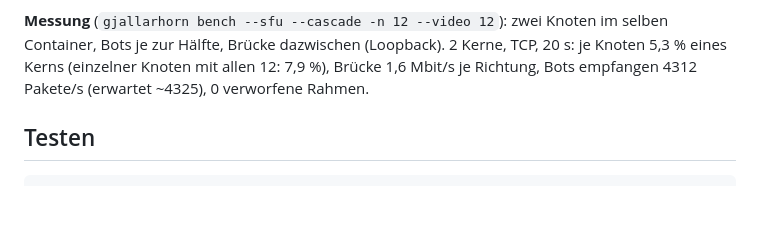
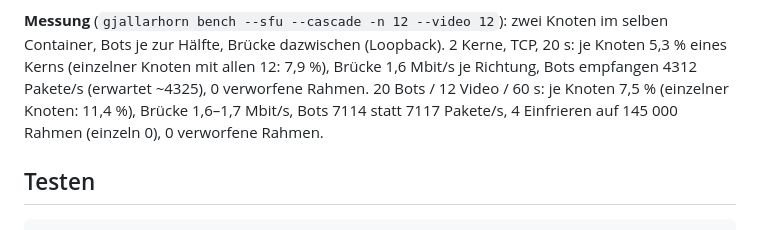
Before and after one commit to yggdrasil-sh/saga, a Markdown page: gjallarhorn/NODE.md, the part around the change. Rendered like a GitHub page; blank space fills up the shorter version.

Commit message:
2.5 P9: NODE.md - Kaskaden-Lasttest mit 20 Bots
Co-Authored-By: Claude Opus 5.5 <noreply@anthropic.com>
Claude-Session: https://claude.ai/code/session_0125VtLzMpBorx4hEAcpKHV3

```diff
--- a/gjallarhorn/NODE.md
+++ b/gjallarhorn/NODE.md
@@ -279,6 +279,8 @@ trägt `quotas {q: {peers, legs, kbit, dropped, off}}`.
 **Messung** (`gjallarhorn bench --sfu --cascade -n 12 --video 12`): zwei Knoten im selben Container, Bots je zur Hälfte,
 Brücke dazwischen (Loopback). 2 Kerne, TCP, 20 s: je Knoten 5,3 % eines Kerns (einzelner Knoten mit allen 12: 7,9 %),
 Brücke 1,6 Mbit/s je Richtung, Bots empfangen 4312 Pakete/s (erwartet ~4325), 0 verworfene Rahmen.
+20 Bots / 12 Video / 60 s: je Knoten 7,5 % (einzelner Knoten: 11,4 %), Brücke 1,6–1,7 Mbit/s, Bots 7114 statt 7117
+Pakete/s, 4 Einfrieren auf 145 000 Rahmen (einzeln 0), 0 verworfene Rahmen.
 
 ## Testen
 
```
